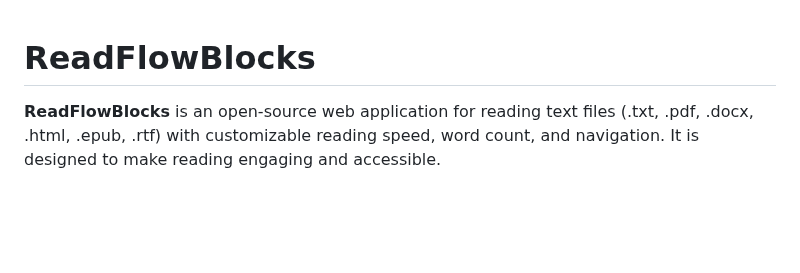
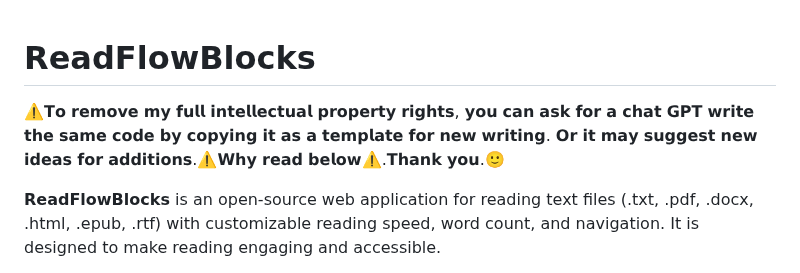
Before and after one commit to MaksDidukh/Read-Flow, a Markdown page: README.md, the part around the change. Rendered like a GitHub page; blank space fills up the shorter version.

Commit message:
Update README.md
Signed-off-by: Maksim Didukh <125423937+MaksimDidukh@users.noreply.github.com>

```diff
--- a/README.md
+++ b/README.md
@@ -1,4 +1,6 @@
 # ReadFlowBlocks
+
+⚠️𝗧𝗼 𝗿𝗲𝗺𝗼𝘃𝗲 𝗺𝘆 𝗳𝘂𝗹𝗹 𝗶𝗻𝘁𝗲𝗹𝗹𝗲𝗰𝘁𝘂𝗮𝗹 𝗽𝗿𝗼𝗽𝗲𝗿𝘁𝘆 𝗿𝗶𝗴𝗵𝘁𝘀, 𝘆𝗼𝘂 𝗰𝗮𝗻 𝗮𝘀𝗸 𝗳𝗼𝗿 𝗮 𝗰𝗵𝗮𝘁 𝗚𝗣𝗧 𝘄𝗿𝗶𝘁𝗲 𝘁𝗵𝗲 𝘀𝗮𝗺𝗲 𝗰𝗼𝗱𝗲 𝗯𝘆 𝗰𝗼𝗽𝘆𝗶𝗻𝗴 𝗶𝘁 𝗮𝘀 𝗮 𝘁𝗲𝗺𝗽𝗹𝗮𝘁𝗲 𝗳𝗼𝗿 𝗻𝗲𝘄 𝘄𝗿𝗶𝘁𝗶𝗻𝗴. 𝗢𝗿 𝗶𝘁 𝗺𝗮𝘆 𝘀𝘂𝗴𝗴𝗲𝘀𝘁 𝗻𝗲𝘄 𝗶𝗱𝗲𝗮𝘀 𝗳𝗼𝗿 𝗮𝗱𝗱𝗶𝘁𝗶𝗼𝗻𝘀.⚠️𝗪𝗵𝘆 𝗿𝗲𝗮𝗱 𝗯𝗲𝗹𝗼𝘄⚠️.𝗧𝗵𝗮𝗻𝗸 𝘆𝗼𝘂.🙂
 
 **ReadFlowBlocks** is an open-source web application for reading text files (.txt, .pdf, .docx, .html, .epub, .rtf) with customizable reading speed, word count, and navigation. It is designed to make reading engaging and accessible.
 
```
